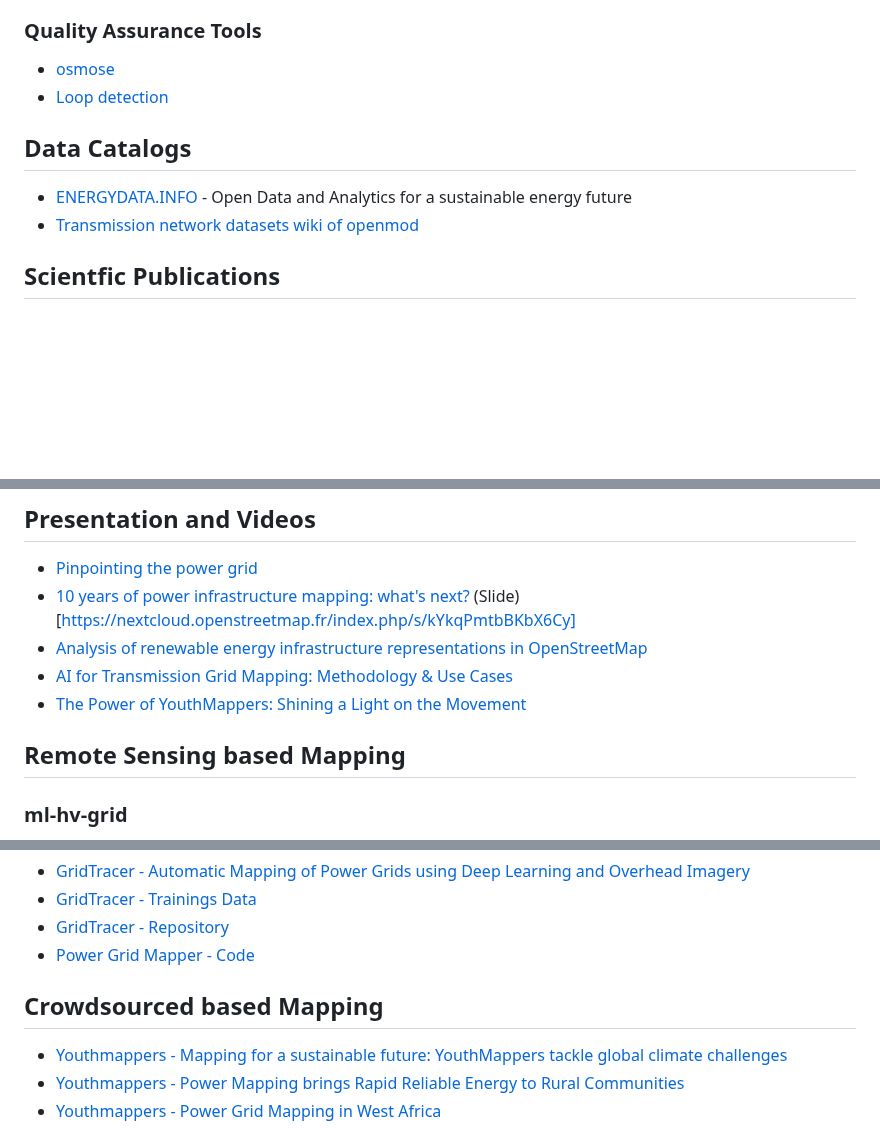
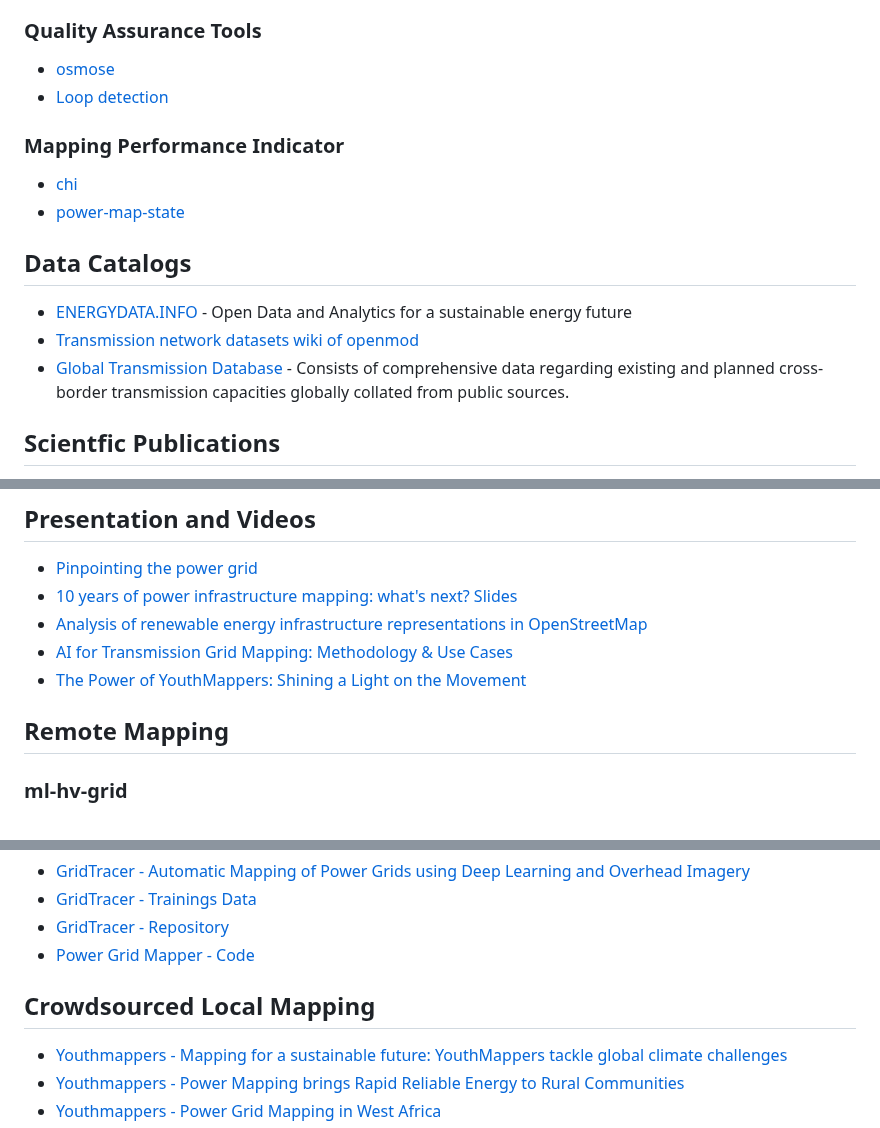
Before and after one commit to open-energy-transition/Awesome-Electrical-Grid-Mapping, a Markdown page: README.md, 3 parts joined by grey strips. Rendered like a GitHub page; blank space fills up the shorter version.

Commit message:
add more tools and smaller changes

```diff
--- a/README.md
+++ b/README.md
@@ -31,9 +31,14 @@ A curated list of resources in the field of electricity network mapping to impro
 * [osmose](https://osmose.openstreetmap.fr/en/map/#loc=7/45.06/-122.762&level=1%2C2%2C3&tags=power&item=7040%2C7190%2C8270%2C8280%2C8281%2C8282%2C8290%2C9100)
 * [Loop detection](https://waterwaymap.org/loops/#map=2/0/0)
 
+### Mapping Performance Indicator
+* [chi](https://github.com/zabop/chi)
+* [power-map-state](https://github.com/zabop/power-map-state)
+
 ## Data Catalogs
 * [ENERGYDATA.INFO](https://energydata.info/) - Open Data and Analytics for a sustainable energy future
 * [Transmission network datasets wiki of openmod](https://wiki.openmod-initiative.org/wiki/Transmission_network_datasets)
+* [Global Transmission Database](https://zenodo.org/records/10870602) - Consists of comprehensive data regarding existing and planned cross-border transmission capacities globally collated from public sources.
 
 ## Scientfic Publications
 * [Predictive mapping of the global power system using open data](https://www.nature.com/articles/s41597-019-0347-4)
@@ -61,12 +66,12 @@ A curated list of resources in the field of electricity network mapping to impro
 
 ## Presentation and Videos
 * [Pinpointing the power grid](https://www.youtube.com/watch?v=KlZ1ijWxKkw)
-* [10 years of power infrastructure mapping: what's next?](https://www.youtube.com/watch?v=OSZ0zsrTWnQ) (Slide)[https://nextcloud.openstreetmap.fr/index.php/s/kYkqPmtbBKbX6Cy]
+* [10 years of power infrastructure mapping: what's next?](https://www.youtube.com/watch?v=OSZ0zsrTWnQ)  [Slides](https://nextcloud.openstreetmap.fr/index.php/s/kYkqPmtbBKbX6Cy)
 * [Analysis of renewable energy infrastructure representations in OpenStreetMap](https://www.youtube.com/watch?v=8hYxJE_6bGw)
 * [AI for Transmission Grid Mapping: Methodology & Use Cases](https://www.youtube.com/watch?v=h6Ct5AtC1Bo)
 * [The Power of YouthMappers: Shining a Light on the Movement](https://www.youtube.com/watch?v=xWOqYtv6skI)
 
-## Remote Sensing based Mapping
+## Remote Mapping
 
 ### ml-hv-grid
 * [Machine Learning for High Volatage Grid Mapping - Report](https://datacatalogfiles.worldbank.org/ddh-published/0041093/DR0051269/report_machine-learning-for-hv-grid-mapping_wbg-esmap_june2018_0.pdf?versionId=2023-01-19T06:15:12.4521771Z)
@@ -95,7 +100,7 @@ A curated list of resources in the field of electricity network mapping to impro
 * [GridTracer - Repository](https://github.com/wangzhecheng/GridMapping)
 * [Power Grid Mapper - Code](https://github.com/bohaohuang/transmission_grid)
 
-## Crowdsourced based Mapping
+## Crowdsourced Local Mapping
 * [Youthmappers - Mapping for a sustainable future: YouthMappers tackle global climate challenges](https://www.preventionweb.net/news/mapping-sustainable-future-youthmappers-tackle-global-climate-challenges)
 * [Youthmappers - Power Mapping brings Rapid Reliable Energy to Rural Communities](https://blog.mapillary.com/update/2020/10/20/sierra-leone-mapping.html)
 * [Youthmappers - Power Grid Mapping in West Africa](https://www.researchgate.net/publication/365837549_Power_Grid_Mapping_in_West_Africa)
```
